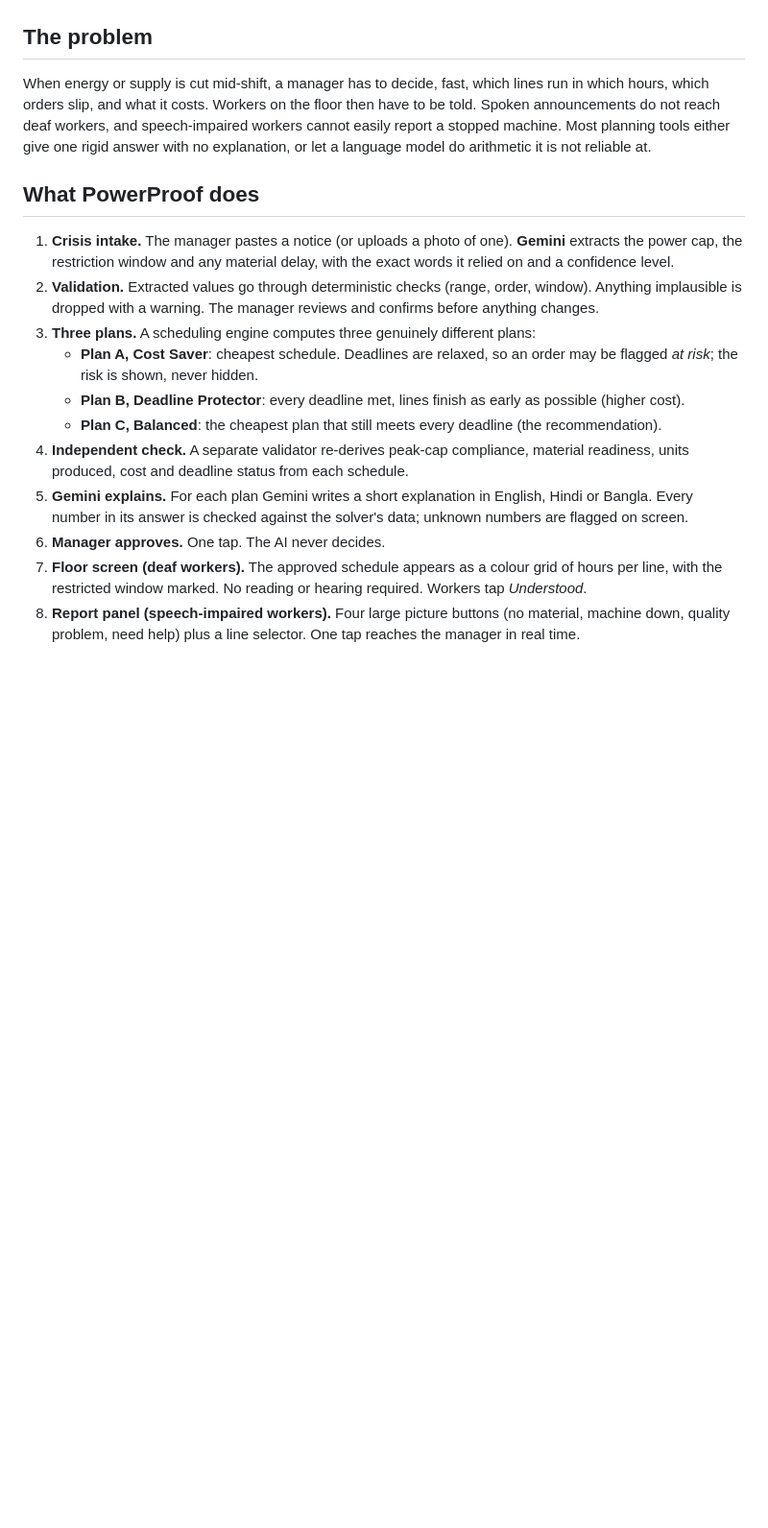
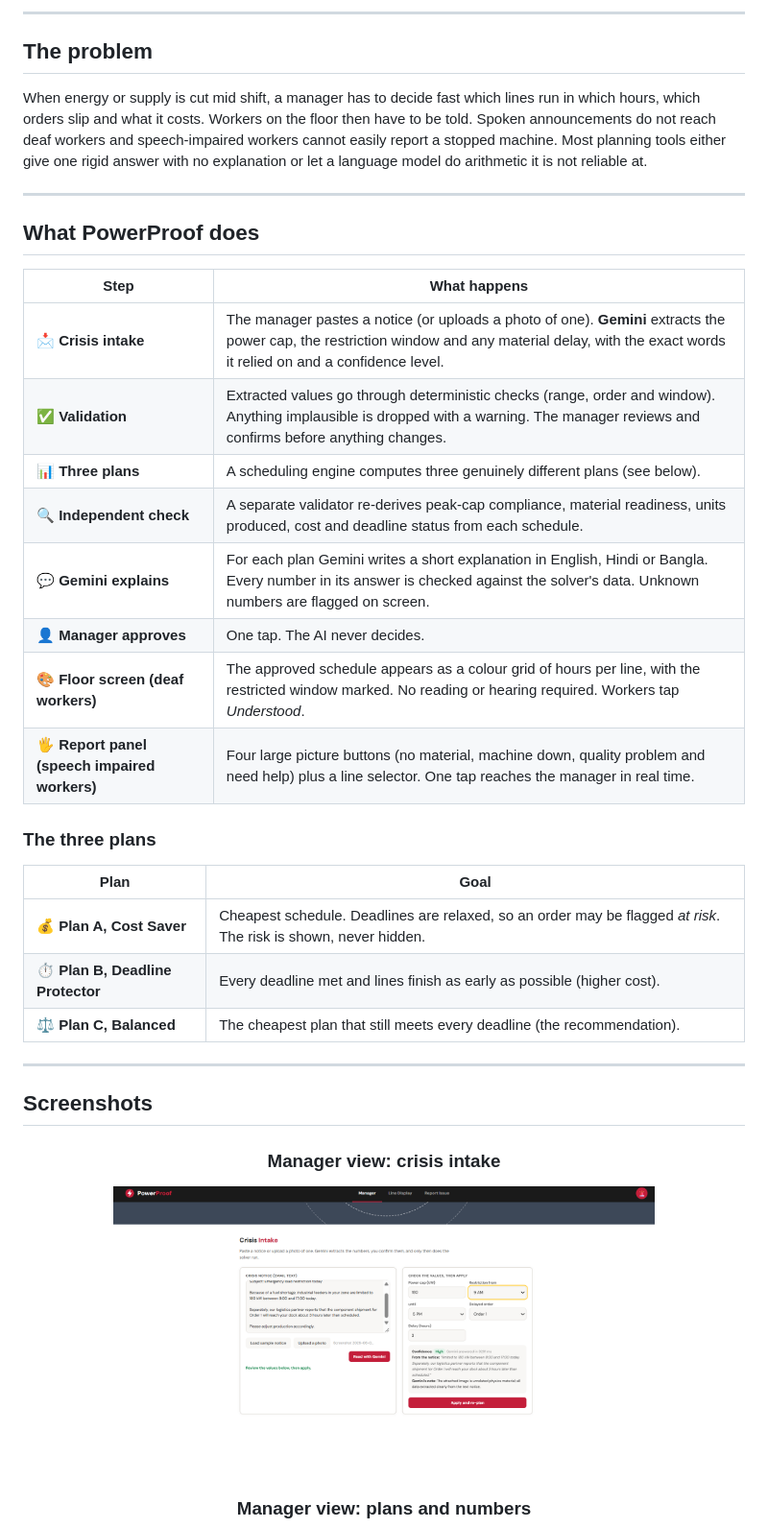
Before and after one commit to Tahscene/PowerProof, a Markdown page: README.md, the part around one of its changes. Shown at 96% size. Rendered like a GitHub page; blank space fills up the shorter version.

```diff
--- a/README.md
+++ b/README.md
@@ -7,18 +44,43 @@
+---
 
 ## The problem
 
-When energy or supply is cut mid-shift, a manager has to decide, fast, which lines run in which hours, which orders slip, and what it costs. Workers on the floor then have to be told. Spoken announcements do not reach deaf workers, and speech-impaired workers cannot easily report a stopped machine. Most planning tools either give one rigid answer with no explanation, or let a language model do arithmetic it is not reliable at.
+When energy or supply is cut mid shift, a manager has to decide fast which lines run in which hours, which orders slip and what it costs. Workers on the floor then have to be told. Spoken announcements do not reach deaf workers and speech-impaired workers cannot easily report a stopped machine. Most planning tools either give one rigid answer with no explanation or let a language model do arithmetic it is not reliable at.
+
+---
 
 ## What PowerProof does
 
-1. **Crisis intake.** The manager pastes a notice (or uploads a photo of one). **Gemini** extracts the power cap, the restriction window and any material delay, with the exact words it relied on and a confidence level.
-2. **Validation.** Extracted values go through deterministic checks (range, order, window). Anything implausible is dropped with a warning. The manager reviews and confirms before anything changes.
-3. **Three plans.** A scheduling engine computes three genuinely different plans:
-   - **Plan A, Cost Saver**: cheapest schedule. Deadlines are relaxed, so an order may be flagged *at risk*; the risk is shown, never hidden.
-   - **Plan B, Deadline Protector**: every deadline met, lines finish as early as possible (higher cost).
-   - **Plan C, Balanced**: the cheapest plan that still meets every deadline (the recommendation).
-4. **Independent check.** A separate validator re-derives peak-cap compliance, material readiness, units produced, cost and deadline status from each schedule.
-5. **Gemini explains.** For each plan Gemini writes a short explanation in English, Hindi or Bangla. Every number in its answer is checked against the solver's data; unknown numbers are flagged on screen.
-6. **Manager approves.** One tap. The AI never decides.
-7. **Floor screen (deaf workers).** The approved schedule appears as a colour grid of hours per line, with the restricted window marked. No reading or hearing required. Workers tap *Understood*.
-8. **Report panel (speech-impaired workers).** Four large picture buttons (no material, machine down, quality problem, need help) plus a line selector. One tap reaches the manager in real time.
+| Step | What happens |
+|---|---|
+| 📩 **Crisis intake** | The manager pastes a notice (or uploads a photo of one). **Gemini** extracts the power cap, the restriction window and any material delay, with the exact words it relied on and a confidence level. |
+| ✅ **Validation** | Extracted values go through deterministic checks (range, order and window). Anything implausible is dropped with a warning. The manager reviews and confirms before anything changes. |
+| 📊 **Three plans** | A scheduling engine computes three genuinely different plans (see below). |
+| 🔍 **Independent check** | A separate validator re-derives peak-cap compliance, material readiness, units produced, cost and deadline status from each schedule. |
+| 💬 **Gemini explains** | For each plan Gemini writes a short explanation in English, Hindi or Bangla. Every number in its answer is checked against the solver's data. Unknown numbers are flagged on screen. |
+| 👤 **Manager approves** | One tap. The AI never decides. |
+| 🎨 **Floor screen (deaf workers)** | The approved schedule appears as a colour grid of hours per line, with the restricted window marked. No reading or hearing required. Workers tap *Understood*. |
+| 🖐️ **Report panel (speech impaired workers)** | Four large picture buttons (no material, machine down, quality problem and need help) plus a line selector. One tap reaches the manager in real time. |
+
+### The three plans
+
+| Plan | Goal |
+|---|---|
+| 💰 **Plan A, Cost Saver** | Cheapest schedule. Deadlines are relaxed, so an order may be flagged *at risk*. The risk is shown, never hidden. |
+| ⏱️ **Plan B, Deadline Protector** | Every deadline met and lines finish as early as possible (higher cost). |
+| ⚖️ **Plan C, Balanced** | The cheapest plan that still meets every deadline (the recommendation). |
+
+---
+
+## Screenshots
+
+<div align="center">
+
+### Manager view: crisis intake
+
+<img src="crisis-intake.png" width="75%" alt="Crisis intake with Gemini extraction"/>
+
+<br><br>
+
+### Manager view: plans and numbers
+
```
Also changed, not shown: other parts of README.md (+94 -48 lines).
